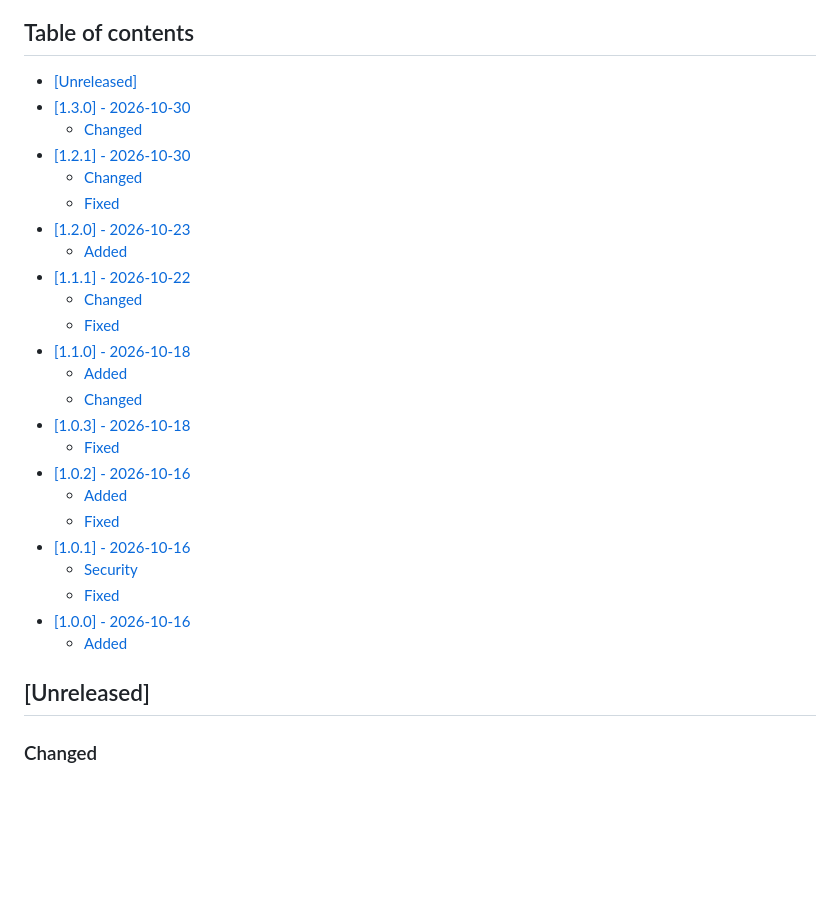
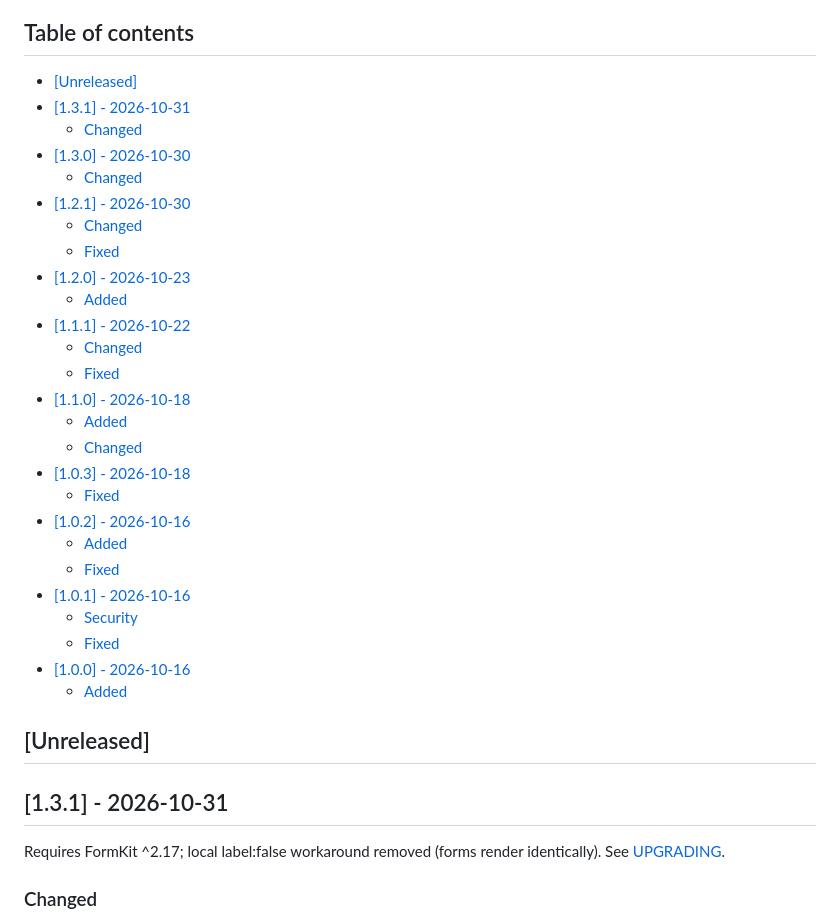
Before and after one commit to nowo-tech/SearchKitBundle, a Markdown page: docs/CHANGELOG.md, the part around one of its changes. GitHub-like rendering; blank space fills up the shorter version.

Commit message:
Release v1.3.1: Requires FormKit ^2.17; local label:false workaround removed (forms render identically).

```diff
--- a/docs/CHANGELOG.md
+++ b/docs/CHANGELOG.md
@@ -7,4 +7,6 @@ The format is based on [Keep a Changelog](https://keepachangelog.com/en/1.1.0/),
 ## Table of contents
 
 - [[Unreleased]](#unreleased)
+- [[1.3.1] - 2026-10-31](#131---2026-10-31)
+  - [Changed](#changed)
 - [[1.3.0] - 2026-10-30](#130---2026-10-30)
@@ -32,6 +34,10 @@ The format is based on [Keep a Changelog](https://keepachangelog.com/en/1.1.0/),
   - [Added](#added-3)
 
 ## [Unreleased]
+
+## [1.3.1] - 2026-10-31
+
+Requires FormKit ^2.17; local label:false workaround removed (forms render identically). See [UPGRADING](UPGRADING.md#to-131).
 
 ### Changed
 
```
Also changed, not shown: other parts of docs/CHANGELOG.md (+4 -4 lines), docs/UPGRADING.md (+9 -0 lines).
